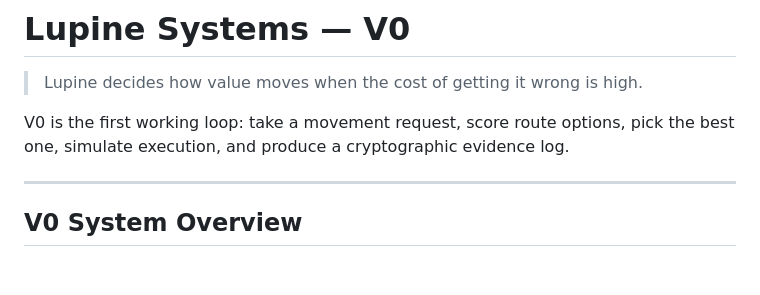
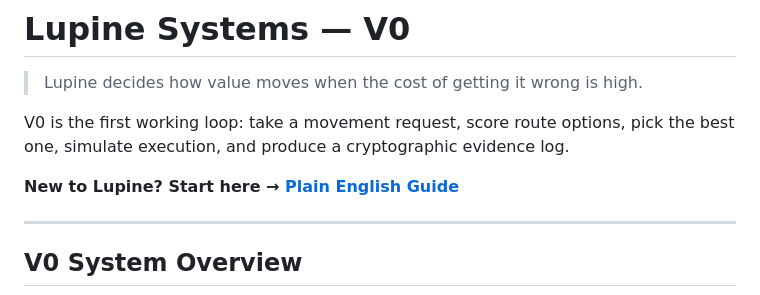
Before and after one commit to cheeroo2020/lupine-systems-core, a Markdown page: README.md, the part around the change. GitHub-like rendering; blank space fills up the shorter version.

```diff
--- a/README.md
+++ b/README.md
@@ -3,6 +3,8 @@
 > Lupine decides how value moves when the cost of getting it wrong is high.
 
 V0 is the first working loop: take a movement request, score route options, pick the best one, simulate execution, and produce a cryptographic evidence log.
+
+**New to Lupine? Start here → [Plain English Guide](./docs/guide.md)**
 
 ---
 
```
Also changed, not shown: docs/guide.md (added, +243 -0 lines).
